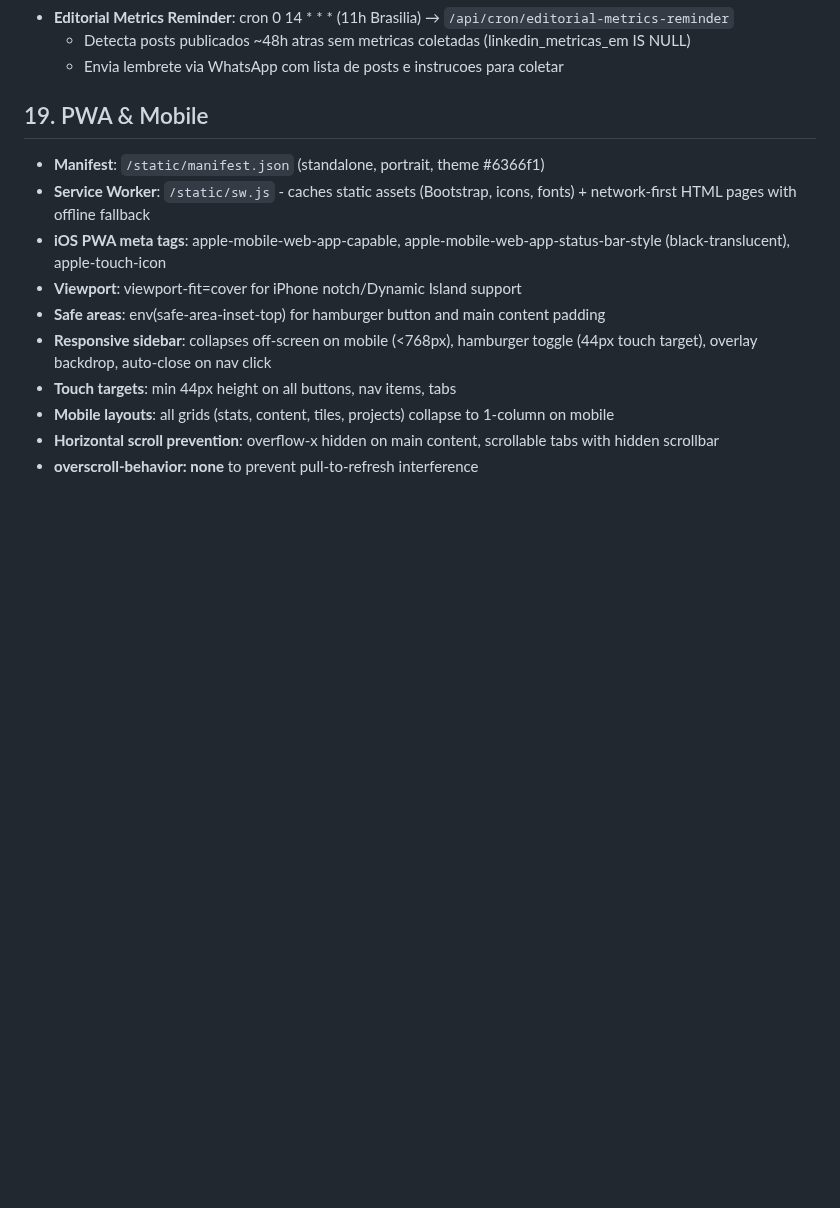
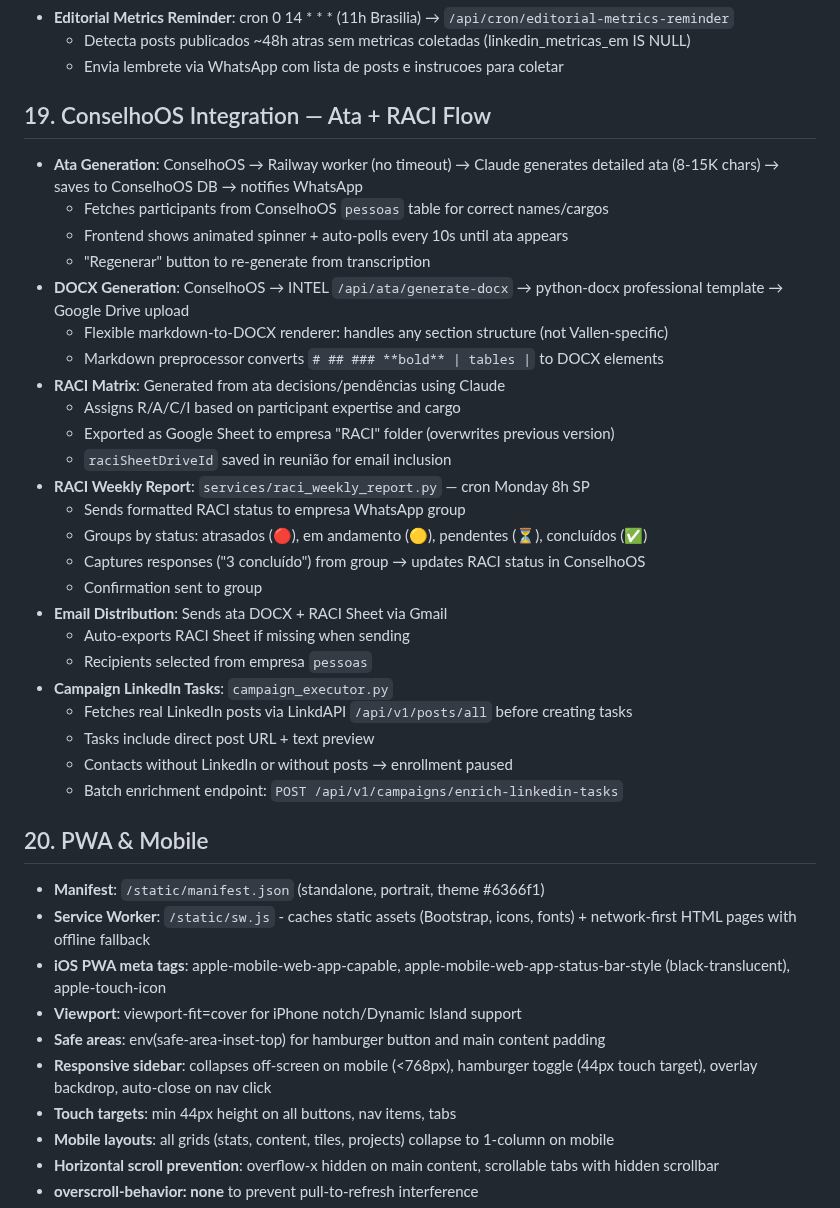
Before and after one commit to renatoprado18/prospect-system-imensiah, a Markdown page: docs/FEATURES.md, the part around the change. Rendered like a GitHub page; blank space fills up the shorter version.

```diff
--- a/docs/FEATURES.md
+++ b/docs/FEATURES.md
@@ -176,7 +176,33 @@
   - Detecta posts publicados ~48h atras sem metricas coletadas (linkedin_metricas_em IS NULL)
   - Envia lembrete via WhatsApp com lista de posts e instrucoes para coletar
 
-## 19. PWA & Mobile
+## 19. ConselhoOS Integration — Ata + RACI Flow
+- **Ata Generation**: ConselhoOS → Railway worker (no timeout) → Claude generates detailed ata (8-15K chars) → saves to ConselhoOS DB → notifies WhatsApp
+  - Fetches participants from ConselhoOS `pessoas` table for correct names/cargos
+  - Frontend shows animated spinner + auto-polls every 10s until ata appears
+  - "Regenerar" button to re-generate from transcription
+- **DOCX Generation**: ConselhoOS → INTEL `/api/ata/generate-docx` → python-docx professional template → Google Drive upload
+  - Flexible markdown-to-DOCX renderer: handles any section structure (not Vallen-specific)
+  - Markdown preprocessor converts `# ## ### **bold** | tables |` to DOCX elements
+- **RACI Matrix**: Generated from ata decisions/pendências using Claude
+  - Assigns R/A/C/I based on participant expertise and cargo
+  - Exported as Google Sheet to empresa "RACI" folder (overwrites previous version)
+  - `raciSheetDriveId` saved in reunião for email inclusion
+- **RACI Weekly Report**: `services/raci_weekly_report.py` — cron Monday 8h SP
+  - Sends formatted RACI status to empresa WhatsApp group
+  - Groups by status: atrasados (🔴), em andamento (🟡), pendentes (⏳), concluídos (✅)
+  - Captures responses ("3 concluído") from group → updates RACI status in ConselhoOS
+  - Confirmation sent to group
+- **Email Distribution**: Sends ata DOCX + RACI Sheet via Gmail
+  - Auto-exports RACI Sheet if missing when sending
+  - Recipients selected from empresa `pessoas`
+- **Campaign LinkedIn Tasks**: `campaign_executor.py`
+  - Fetches real LinkedIn posts via LinkdAPI `/api/v1/posts/all` before creating tasks
+  - Tasks include direct post URL + text preview
+  - Contacts without LinkedIn or without posts → enrollment paused
+  - Batch enrichment endpoint: `POST /api/v1/campaigns/enrich-linkedin-tasks`
+
+## 20. PWA & Mobile
 - **Manifest**: `/static/manifest.json` (standalone, portrait, theme #6366f1)
 - **Service Worker**: `/static/sw.js` - caches static assets (Bootstrap, icons, fonts) + network-first HTML pages with offline fallback
 - **iOS PWA meta tags**: apple-mobile-web-app-capable, apple-mobile-web-app-status-bar-style (black-translucent), apple-touch-icon
```
Also changed, not shown: docs/BACKLOG.md (+21 -8 lines).
